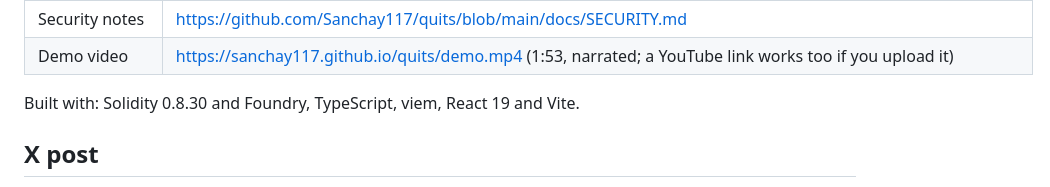
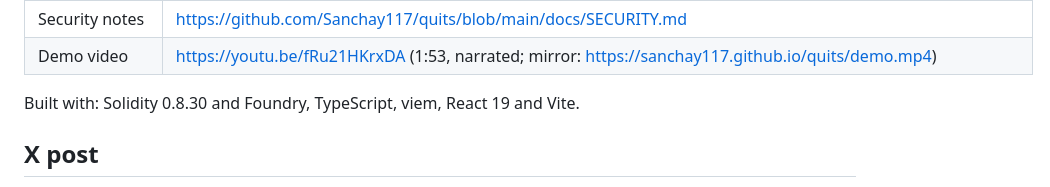
Before and after one commit to Sanchay117/quits, a Markdown page: docs/SUBMISSION.md, the part around the change. GitHub-like rendering.

Commit message:
Link the demo video on YouTube

```diff
--- a/docs/SUBMISSION.md
+++ b/docs/SUBMISSION.md
@@ -58,7 +58,7 @@ costs about a cent of gas.
 | Testnet netting cycle | https://explorer.testnet.arc.io/tx/0xcf46664dc6084f901bd6b4d2cd02bb76b8465242b9b432000e62a9021066d207 |
 | Testnet rehearsal (all 38 transactions) | https://github.com/Sanchay117/quits/blob/main/docs/TESTNET.md |
 | Security notes | https://github.com/Sanchay117/quits/blob/main/docs/SECURITY.md |
-| Demo video | https://sanchay117.github.io/quits/demo.mp4 (1:53, narrated; a YouTube link works too if you upload it) |
+| Demo video | https://youtu.be/fRu21HKrxDA (1:53, narrated; mirror: https://sanchay117.github.io/quits/demo.mp4) |
 
 Built with: Solidity 0.8.30 and Foundry, TypeScript, viem, React 19 and Vite.
 
```
Also changed, not shown: README.md (+1 -1 lines).
